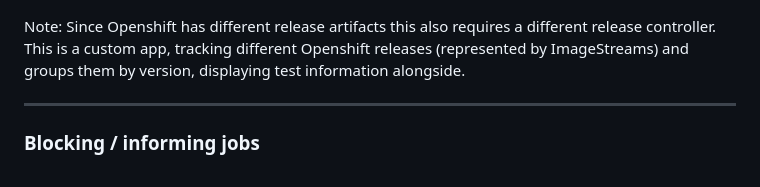
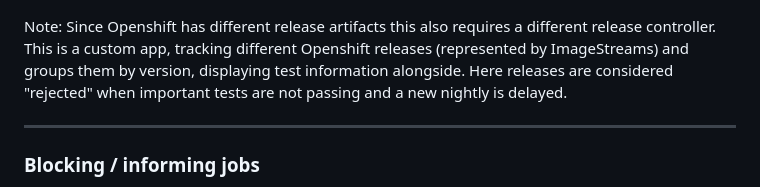
Before and after one commit to vrutkovs/slides-developing-k8s-with-k8s, a Markdown page: slides.md, the part around the change. GitHub-like rendering.

Commit message:
release controller tweak

```diff
--- a/slides.md
+++ b/slides.md
@@ -191,7 +191,8 @@ As I mentioned previously Openshift is centered around operators, which is a sig
 ![release controller](imgs/release-controller.png)
 
 Note:
-Since Openshift has different release artifacts this also requires a different release controller. This is a custom app, tracking different Openshift releases (represented by ImageStreams) and groups them by version, displaying test information alongside.
+Since Openshift has different release artifacts this also requires a different release controller. This is a custom app, tracking different Openshift releases (represented by ImageStreams) and groups them by version, displaying test information alongside. Here releases are considered "rejected" when
+important tests are not passing and a new nightly is delayed.
 
 ---
 <!-- .slide: class="image-only" -->
```
